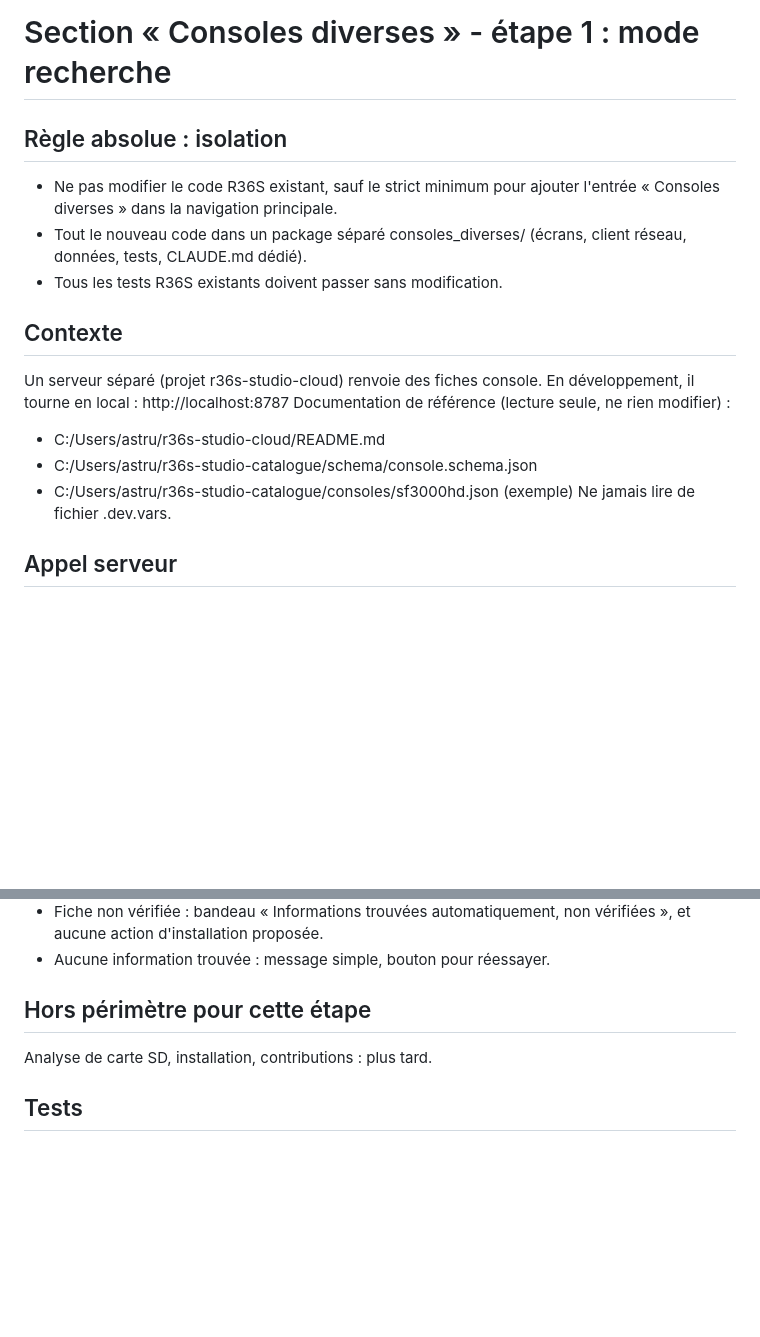
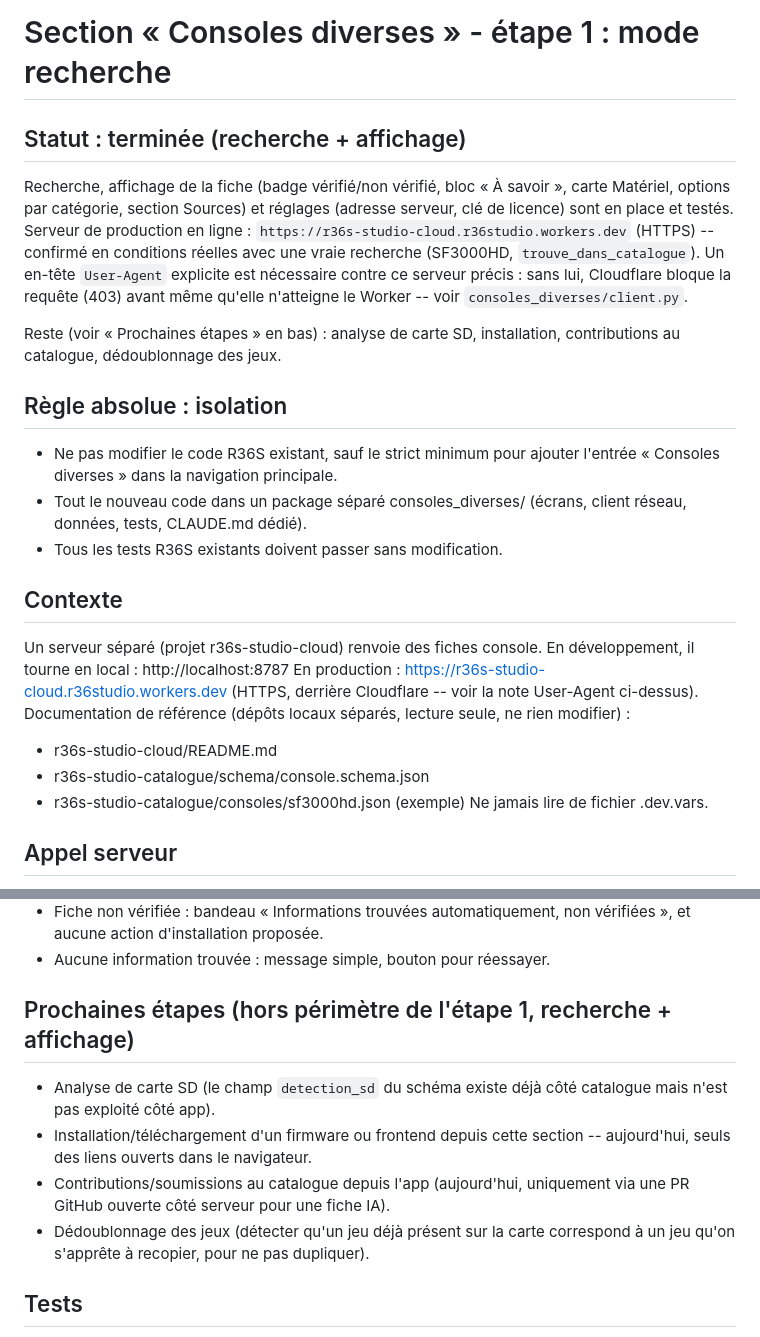
Before and after one commit to nonotrichlozz/r36s-studio, a Markdown page: docs/consoles-diverses-recherche.md, 2 parts joined by grey strips. Rendered like a GitHub page; blank space fills up the shorter version.

```diff
--- a/docs/consoles-diverses-recherche.md
+++ b/docs/consoles-diverses-recherche.md
@@ -1,4 +1,18 @@
 # Section « Consoles diverses » - étape 1 : mode recherche
+
+## Statut : terminée (recherche + affichage)
+Recherche, affichage de la fiche (badge vérifié/non vérifié, bloc « À
+savoir », carte Matériel, options par catégorie, section Sources) et
+réglages (adresse serveur, clé de licence) sont en place et testés.
+Serveur de production en ligne : `https://r36s-studio-cloud.r36studio.workers.dev`
+(HTTPS) -- confirmé en conditions réelles avec une vraie recherche
+(SF3000HD, `trouve_dans_catalogue`). Un en-tête `User-Agent` explicite
+est nécessaire contre ce serveur précis : sans lui, Cloudflare bloque la
+requête (403) avant même qu'elle n'atteigne le Worker -- voir
+`consoles_diverses/client.py`.
+
+Reste (voir « Prochaines étapes » en bas) : analyse de carte SD,
+installation, contributions au catalogue, dédoublonnage des jeux.
 
 ## Règle absolue : isolation
 - Ne pas modifier le code R36S existant, sauf le strict minimum pour
@@ -10,10 +24,13 @@
 ## Contexte
 Un serveur séparé (projet r36s-studio-cloud) renvoie des fiches console.
 En développement, il tourne en local : http://localhost:8787
-Documentation de référence (lecture seule, ne rien modifier) :
-- C:/Users/astru/r36s-studio-cloud/README.md
-- C:/Users/astru/r36s-studio-catalogue/schema/console.schema.json
-- C:/Users/astru/r36s-studio-catalogue/consoles/sf3000hd.json (exemple)
+En production : https://r36s-studio-cloud.r36studio.workers.dev (HTTPS,
+derrière Cloudflare -- voir la note User-Agent ci-dessus).
+Documentation de référence (dépôts locaux séparés, lecture seule, ne rien
+modifier) :
+- r36s-studio-cloud/README.md
+- r36s-studio-catalogue/schema/console.schema.json
+- r36s-studio-catalogue/consoles/sf3000hd.json (exemple)
 Ne jamais lire de fichier .dev.vars.
 
 ## Appel serveur
@@ -49,8 +66,15 @@ serveur injoignable.
   non vérifiées », et aucune action d'installation proposée.
 - Aucune information trouvée : message simple, bouton pour réessayer.
 
-## Hors périmètre pour cette étape
-Analyse de carte SD, installation, contributions : plus tard.
+## Prochaines étapes (hors périmètre de l'étape 1, recherche + affichage)
+- Analyse de carte SD (le champ `detection_sd` du schéma existe déjà côté
+  catalogue mais n'est pas exploité côté app).
+- Installation/téléchargement d'un firmware ou frontend depuis cette
+  section -- aujourd'hui, seuls des liens ouverts dans le navigateur.
+- Contributions/soumissions au catalogue depuis l'app (aujourd'hui,
+  uniquement via une PR GitHub ouverte côté serveur pour une fiche IA).
+- Dédoublonnage des jeux (détecter qu'un jeu déjà présent sur la carte
+  correspond à un jeu qu'on s'apprête à recopier, pour ne pas dupliquer).
 
 ## Tests
 Réponses serveur simulées (aucun appel réseau réel) : fiche vérifiée,
```
Also changed, not shown: r36s_studio/consoles_diverses/CLAUDE.md (+39 -2 lines).
